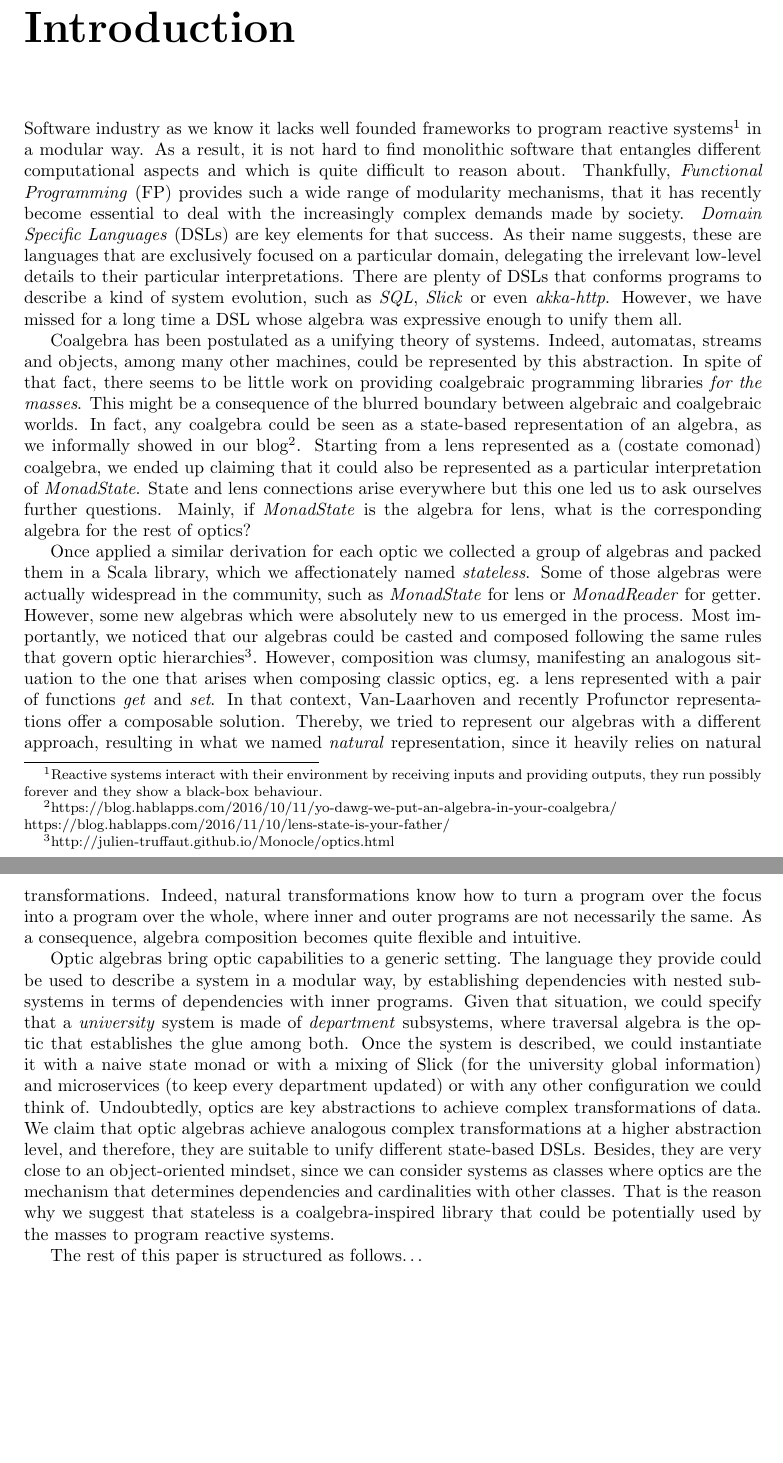
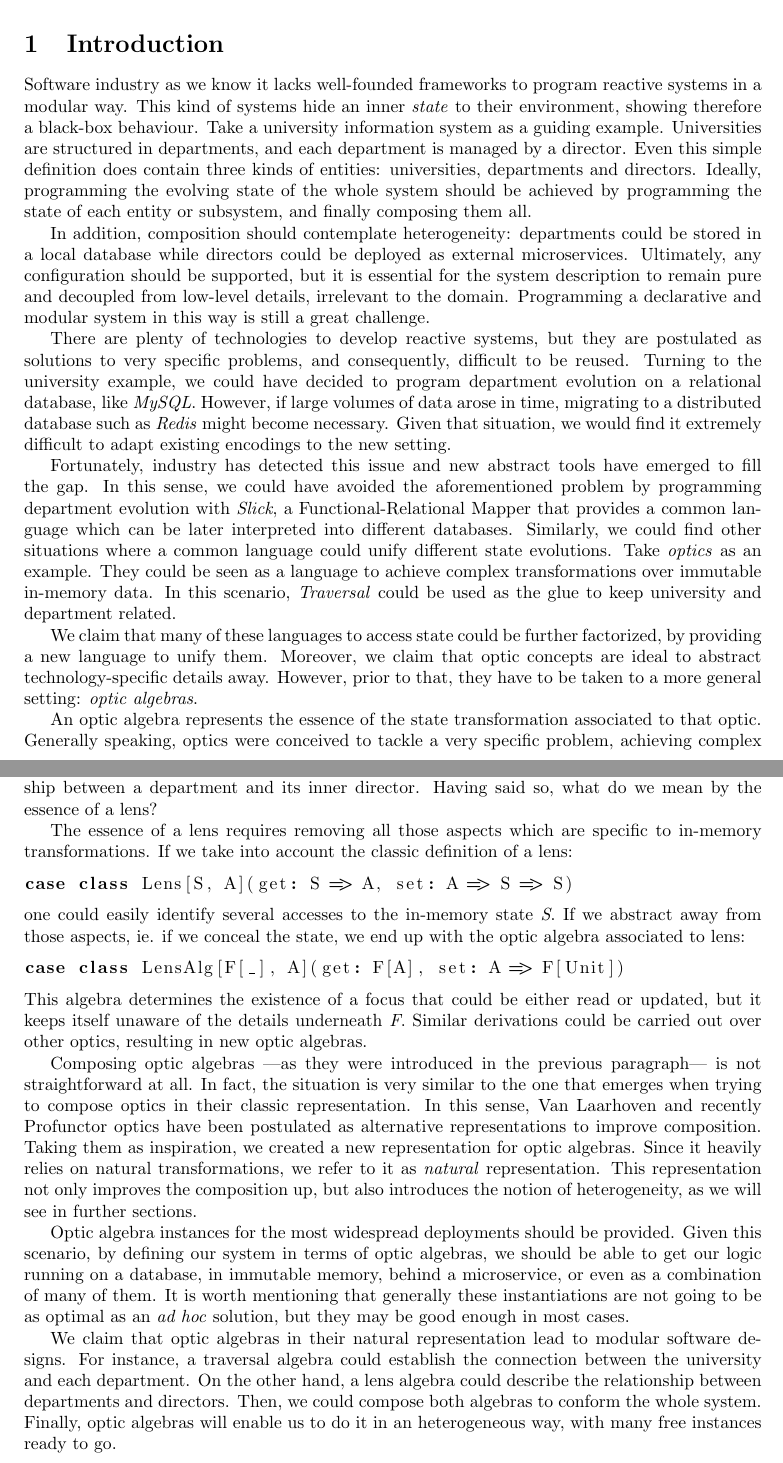
Before and after one commit to hablapps/stateless, a LaTeX paper (doc/stateless.tex): two parts of pages 4 and 5 of 12 before the commit and two parts of pages 1 and 2 of 3 after it, joined at a grey line, cut so that both start at the same text, the shorter picture padded with empty space. Compiled offline with pdfLaTeX.

Commit message:
2nd iteration: introduction

```diff
--- a/doc/stateless.tex
+++ b/doc/stateless.tex
@@ -18,79 +26,52 @@
 
 \end{abstract}
 
-\tableofcontents
+\section{Introduction}
 
-\chapter{Introduction}
+% The problem: 1st part
 
-Software industry as we know it lacks well founded frameworks to program
-reactive systems\footnote{Reactive systems interact with their environment by
-receiving inputs and providing outputs, they run possibly forever and they show
-a black-box behaviour.} in a modular way. As a result, it is not hard to find
-monolithic software that entangles different computational aspects and which is
-quite difficult to reason about. Thankfully, \emph{Functional Programming} (FP)
-provides such a wide range of modularity mechanisms, that it has recently become
-essential to deal with the increasingly complex demands made by society.
-\emph{Domain Specific Languages} (DSLs) are key elements for that success. As
-their name suggests, these are languages that are exclusively focused on a
-particular domain, delegating the irrelevant low-level details to their
-particular interpretations. There are plenty of DSLs that conforms programs to
-describe a kind of system evolution, such as \emph{SQL}, \emph{Slick} or even
-\emph{akka-http}. However, we have missed for a long time a DSL whose algebra
-was expressive enough to unify them all.
+Software industry as we know it lacks well-founded frameworks to program
+reactive systems in a modular way. This kind of systems hide an inner
+\emph{state} to their environment, showing therefore a black-box behaviour. Take
+a university information system as a guiding example. Universities are
+structured in departments, and each department is managed by a director. Even
+this simple definition does contain three kinds of entities: universities,
+departments and directors. Ideally, programming the evolving state of the whole
+system should be achieved by programming the state of each entity or subsystem,
+and finally composing them all.
 
-Coalgebra has been postulated as a unifying theory of systems. Indeed,
-automatas, streams and objects, among many other machines, could be represented
-by this abstraction. In spite of that fact, there seems to be little work on
-providing coalgebraic programming libraries \emph{for the masses}. This might be
-a consequence of the blurred boundary between algebraic and coalgebraic worlds.
-In fact, any coalgebra could be seen as a state-based representation of an
-algebra, as we informally showed in our blog\footnote{
-https://blog.hablapps.com/2016/10/11/yo-dawg-we-put-an-algebra-in-your-coalgebra/
-https://blog.hablapps.com/2016/11/10/lens-state-is-your-father/}. Starting from
-a lens represented as a (costate comonad) coalgebra, we ended up claiming that
-it could also be represented as a particular interpretation of
-\emph{MonadState}. State and lens connections arise everywhere but this one led
-us to ask ourselves further questions. Mainly, if \emph{MonadState} is the
-algebra for lens, what is the corresponding algebra for the rest of optics?
+In addition, composition should contemplate heterogeneity: departments could be
+stored in a local database while directors could be deployed as external
+microservices. Ultimately, any configuration should be supported, but it is
+essential for the system description to remain pure and decoupled from low-level
+details, irrelevant to the domain. Programming a declarative and modular system
+in this way is still a great challenge.
 
-Once applied a similar derivation for each optic we collected a group of
-algebras and packed them in a Scala library, which we affectionately named
-\emph{stateless}. Some of those algebras were actually widespread in the
-community, such as \emph{MonadState} for lens or \emph{MonadReader} for getter.
-However, some new algebras which were absolutely new to us emerged in the
-process. Most importantly, we noticed that our algebras could be casted and
-composed following the same rules that govern optic
-hierarchies\footnote{http://julien-truffaut.github.io/Monocle/optics.html}.
-However, composition was clumsy, manifesting an analogous situation to the one
-that arises when composing classic optics, eg. a lens represented with a pair of
-functions \emph{get} and \emph{set}. In that context, Van-Laarhoven and recently
-Profunctor representations offer a composable solution. Thereby, we tried to
-represent our algebras with a different approach, resulting in what we named
-\emph{natural} representation, since it heavily relies on natural
-transformations. Indeed, natural transformations know how to turn a program over
-the focus into a program over the whole, where inner and outer programs are not
-necessarily the same. As a consequence, algebra composition becomes quite
-flexible and intuitive.
+% The problem: 2nd part
 
-% Map-alike algebras -> Indexed optics -> Symmetric optics
+There are plenty of technologies to develop reactive systems, but they are
+postulated as solutions to very specific problems, and consequently, difficult
+to be reused. Turning to the university example, we could have decided to
+program department evolution on a relational database, like \emph{MySQL}.
+However, if large volumes of data arose in time, migrating to a distributed
+database such as \emph{Redis} might become necessary. Given that situation, we
+would find it extremely difficult to adapt existing encodings to the new
+setting.
 
-Optic algebras bring optic capabilities to a generic setting. The language they
-provide could be used to describe a system in a modular way, by establishing
-dependencies with nested subsystems in terms of dependencies with inner
-programs. Given that situation, we could specify that a \emph{university} system
-is made of \emph{department} subsystems, where traversal algebra is the optic
-that establishes the glue among both. Once the system is described, we could
-instantiate it with a naive state monad or with a mixing of Slick (for the
-university global information) and microservices (to keep every department
-updated) or with any other configuration we could think of. Undoubtedly, optics
-are key abstractions to achieve complex transformations of data. We claim that
-optic algebras achieve analogous complex transformations at a higher abstraction
-level, and therefore, they are suitable to unify different state-based DSLs.
-Besides, they are very close to an object-oriented mindset, since we can
-consider systems as classes where optics are the mechanism that determines
-dependencies and cardinalities with other classes. That is the reason why we
-suggest that stateless is a coalgebra-inspired library that could be potentially
-used by the masses to program reactive systems.
+Fortunately, industry has detected this issue and new abstract tools have
+emerged to fill the gap. In this sense, we could have avoided the aforementioned
+problem by programming department evolution with \emph{Slick}, a
+Functional-Relational Mapper that provides a common language which can be later
+interpreted into different databases. Similarly, we could find other situations
+where a common language could unify different state evolutions. Take
+\emph{optics} as an example. They could be seen as a language to achieve complex
+transformations over immutable in-memory data. In this scenario,
+\emph{Traversal} could be used as the glue to keep university and department
+related.
 
-The rest of this paper is structured as follows\ldots
+We claim that many of these languages to access state could be further
+factorized, by providing a new language to unify them. Moreover, we claim that
+optic concepts are ideal to abstract technology-specific details away. However,
+prior to that, they have to be taken to a more general setting: \emph{optic
+algebras}.
 
@@ -102 +79,58 @@ The rest of this paper is structured as follows\ldots
 
+An optic algebra represents the essence of the state transformation associated
+to that optic. Generally speaking, optics were conceived to tackle a very
+specific problem, achieving complex transformations over immutable in-memory
+data structures. For instance, a \ewmph{lens} knows how to transform certain
+data structure ---the focus--- which is contextualized in a larger one ---the
+whole. Regarding our university, this abstraction could perfectly describe the
+existing relationship between a department and its inner director. Having said
+so, what do we mean by the essence of a lens?
+
+The essence of a lens requires removing all those aspects which are specific to
+in-memory transformations. If we take into account the classic definition of a
+lens:
+
+\begin{lstlisting}
+case class Lens[S, A](get: S => A, set: A => S => S)
+\end{lstlisting}
+one could easily identify several accesses to the in-memory state \emph{S}. If
+we abstract away from those aspects, ie. if we conceal the state, we end up with
+the optic algebra associated to lens:
+\begin{lstlisting}
+case class LensAlg[F[_], A](get: F[A], set: A => F[Unit])
+\end{lstlisting}
+This algebra determines the existence of a focus that could be either read or
+updated, but it keeps itself unaware of the details underneath \emph{F}. Similar
+derivations could be carried out over other optics, resulting in new optic
+algebras.
+
+% Natural Composition and Heterogeneity
+
+Composing optic algebras ---as they were introduced in the previous paragraph---
+is not straightforward at all. In fact, the situation is very similar to the one
+that emerges when trying to compose optics in their classic representation. In
+this sense, Van Laarhoven and recently Profunctor optics have been postulated as
+alternative representations to improve composition. Taking them as inspiration,
+we created a new representation for optic algebras. Since it heavily relies on
+natural transformations, we refer to it as \emph{natural} representation. This
+representation not only improves the composition up, but also introduces the
+notion of heterogeneity, as we will see in further sections.
+
+% Instances for Free
+
+Optic algebra instances for the most widespread deployments should be provided.
+Given this scenario, by defining our system in terms of optic algebras, we
+should be able to get our logic running on a database, in immutable memory,
+behind a microservice, or even as a combination of many of them. It is worth
+mentioning that generally these instantiations are not going to be as optimal as
+an \emph{ad hoc} solution, but they may be good enough in most cases.
+
+% So
+
+We claim that optic algebras in their natural representation lead to modular
+software designs. For instance, a traversal algebra could establish the
+connection between the university and each department. On the other hand, a lens
+algebra could describe the relationship between departments and directors. Then,
+we could compose both algebras to conform the whole system. Finally, optic
+algebras will enable us to do it in an heterogeneous way, with many free
+instances ready to go.
```
Also changed, not shown: doc/stateless.pdf, doc/stateless.tex (44 more changed lines).
